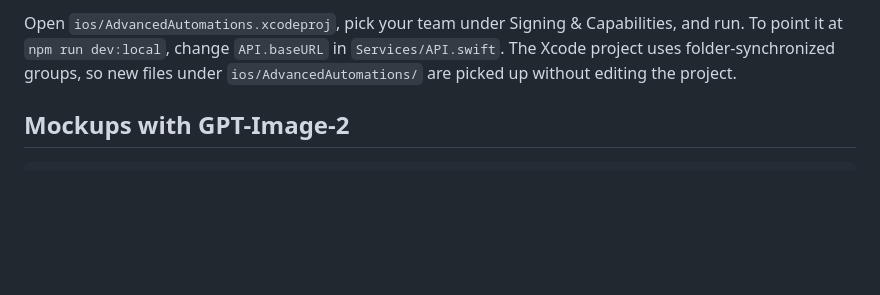
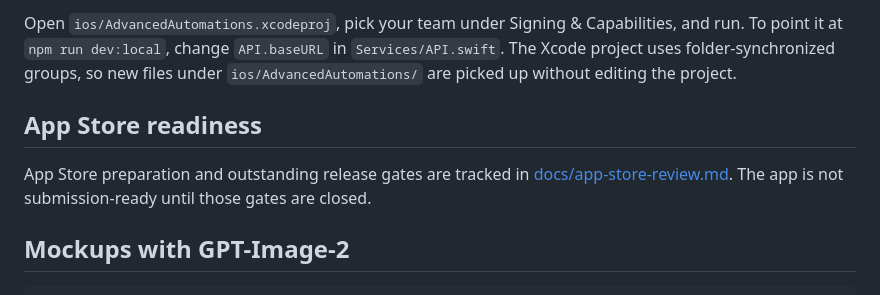
Before and after one commit to hankberger/iPhoneAutomations, a Markdown page: README.md, the part around the change. Drawn GitHub-style; blank space fills up the shorter version.

Commit message:
Document App Store submission requirements and release gates

````diff
--- a/README.md
+++ b/README.md
@@ -119,6 +119,10 @@ Installed shortcuts call `POST /api/v1/run/<slug>` with `{ "input": "...", "choi
 
 Open `ios/AdvancedAutomations.xcodeproj`, pick your team under Signing & Capabilities, and run. To point it at `npm run dev:local`, change `API.baseURL` in `Services/API.swift`. The Xcode project uses folder-synchronized groups, so new files under `ios/AdvancedAutomations/` are picked up without editing the project.
 
+## App Store readiness
+
+App Store preparation and outstanding release gates are tracked in [docs/app-store-review.md](docs/app-store-review.md). The app is not submission-ready until those gates are closed.
+
 ## Mockups with GPT-Image-2
 
 ```bash
````
Also changed, not shown: docs/app-store-review.md (added, +117 -0 lines).
